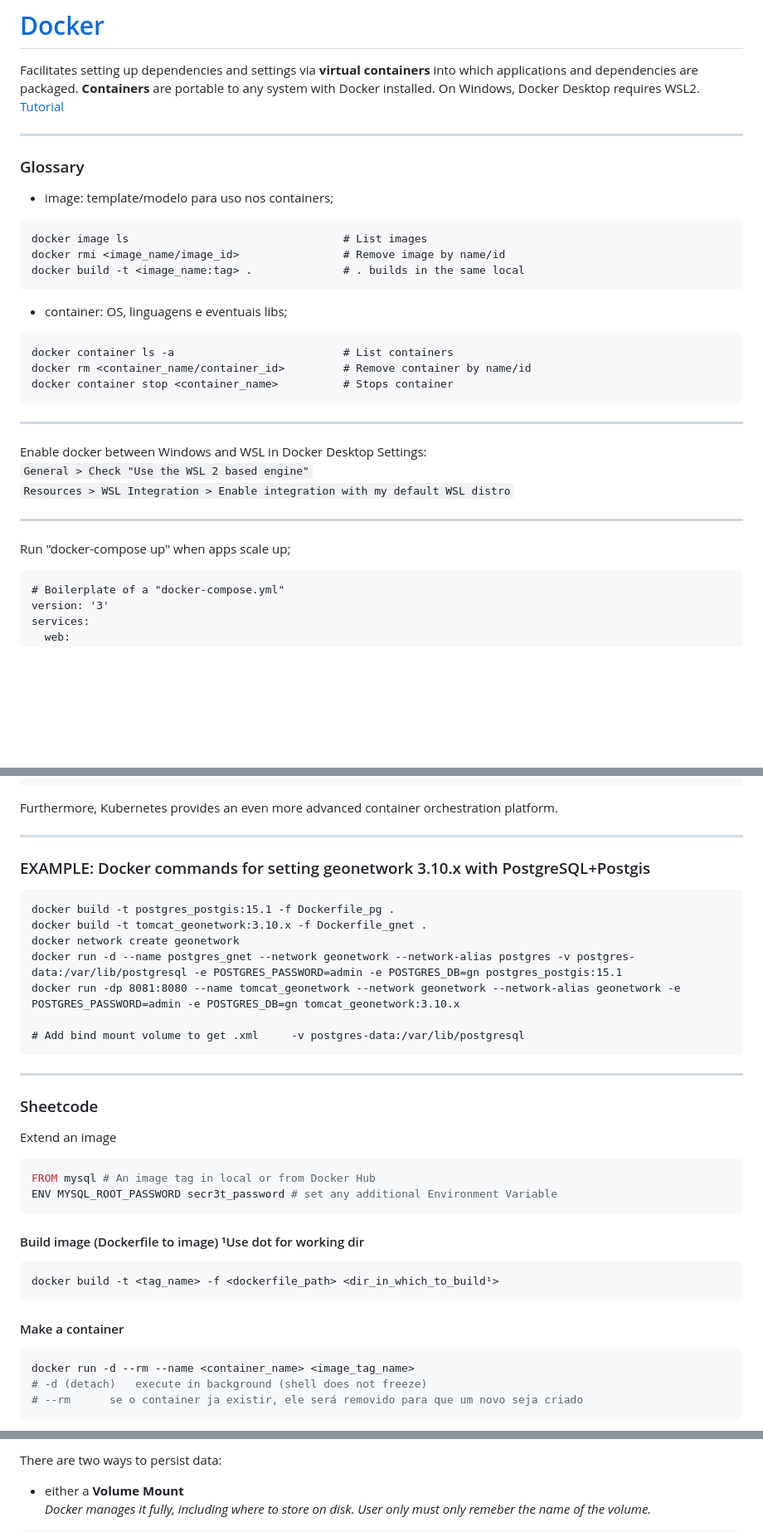
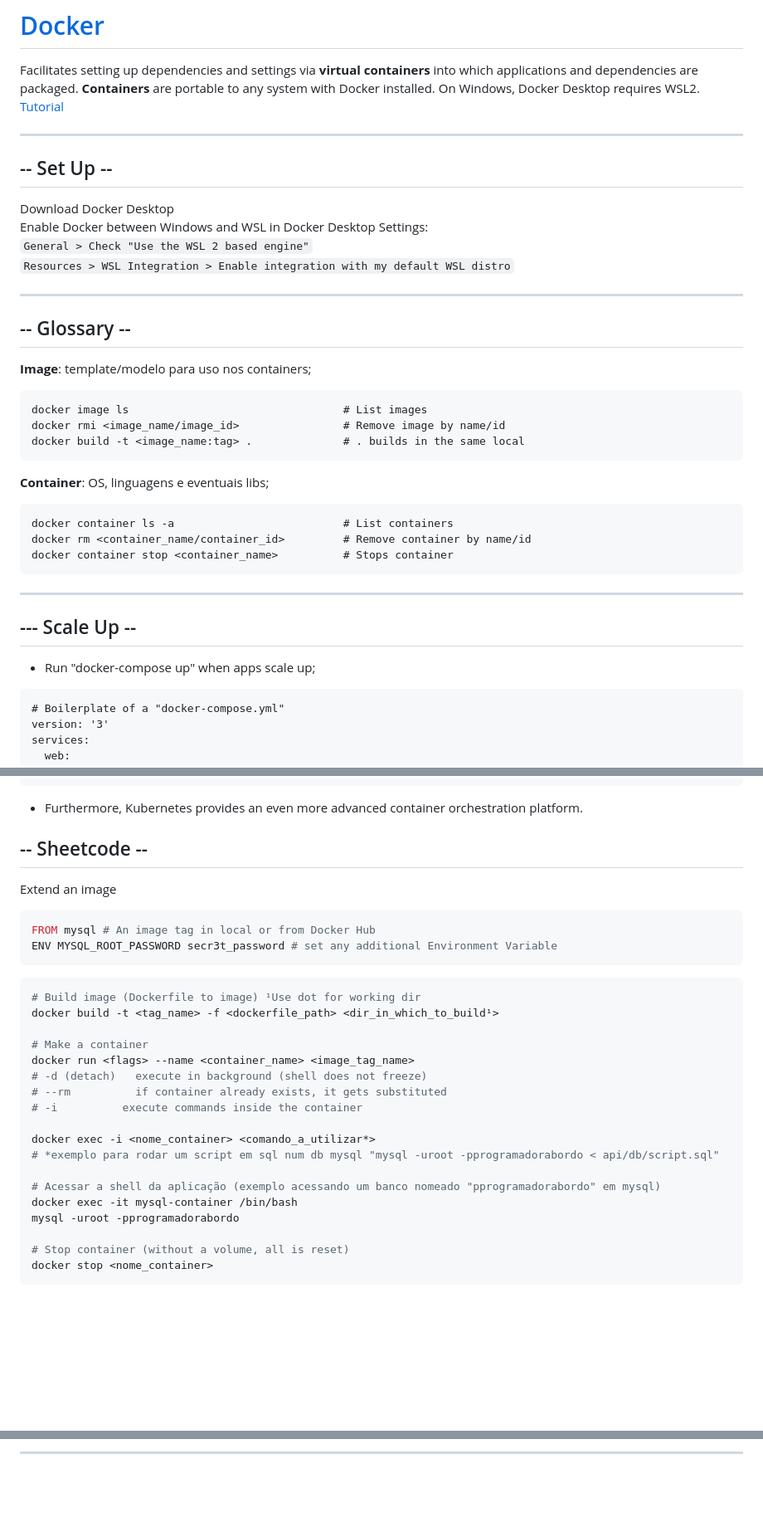
Before and after one commit to julianofinck/lernen, a Markdown page: Docker.md, 3 parts joined by grey strips. Shown at 83% size. GitHub-like rendering; blank space fills up the shorter version.

Commit message:
updated docker

````diff
--- a/Docker.md
+++ b/Docker.md
@@ -3,27 +3,35 @@
 Facilitates setting up dependencies and settings via **virtual containers** into which applications and dependencies are packaged.
 **Containers** are portable to any system with Docker installed. On Windows, Docker Desktop requires WSL2. [Tutorial](https://docs.docker.com/get-started/)
 
-  --------------------------------------------------------------------------------
-### Glossary
-* image: template/modelo para uso nos containers;
+---
+
+## -- Set Up --
+Download Docker Desktop
+Enable Docker between Windows and WSL in Docker Desktop Settings:
+`General > Check "Use the WSL 2 based engine"`
+`Resources > WSL Integration > Enable integration with my default WSL distro`
+
+---
+
+## -- Glossary --
+ **Image**: template/modelo para uso nos containers;
 ```
 docker image ls                                 # List images
 docker rmi <image_name/image_id>                # Remove image by name/id
 docker build -t <image_name:tag> .              # . builds in the same local
 ```
-* container: OS, linguagens e eventuais libs;
+**Container**: OS, linguagens e eventuais libs;
 ```
 docker container ls -a                          # List containers
 docker rm <container_name/container_id>         # Remove container by name/id
 docker container stop <container_name>          # Stops container
 ```
 ---
-Enable docker between Windows and WSL in Docker Desktop Settings:
-`General > Check "Use the WSL 2 based engine"`
-`Resources > WSL Integration > Enable integration with my default WSL distro`
 
- ---
-Run "docker-compose up" when apps scale up;
+
+
+## --- Scale Up --
+- Run "docker-compose up" when apps scale up;
 
 ```Docker
 # Boilerplate of a "docker-compose.yml"
@@ -42,35 +50,35 @@ services:
   volumes:
     db-data
 ```
-Furthermore, Kubernetes provides an even more advanced container orchestration platform.
+- Furthermore, Kubernetes provides an even more advanced container orchestration platform.
 
- ---
-### EXAMPLE: Docker commands for setting geonetwork 3.10.x with PostgreSQL+Postgis
-```
-docker build -t postgres_postgis:15.1 -f Dockerfile_pg .
-docker build -t tomcat_geonetwork:3.10.x -f Dockerfile_gnet .
-docker network create geonetwork
-docker run -d --name postgres_gnet --network geonetwork --network-alias postgres -v postgres-data:/var/lib/postgresql -e POSTGRES_PASSWORD=admin -e POSTGRES_DB=gn postgres_postgis:15.1
-docker run -dp 8081:8080 --name tomcat_geonetwork --network geonetwork --network-alias geonetwork -e POSTGRES_PASSWORD=admin -e POSTGRES_DB=gn tomcat_geonetwork:3.10.x
 
-# Add bind mount volume to get .xml     -v postgres-data:/var/lib/postgresql
-```
 
- --------------------------------------------------------------------------------
-### Sheetcode
+## -- Sheetcode --
 Extend an image
 ```Dockerfile
 FROM mysql # An image tag in local or from Docker Hub
 ENV MYSQL_ROOT_PASSWORD secr3t_password # set any additional Environment Variable
 ```
-#### Build image (Dockerfile to image) ¹Use dot for working dir
-```
+
+```Bash
+# Build image (Dockerfile to image) ¹Use dot for working dir
 docker build -t <tag_name> -f <dockerfile_path> <dir_in_which_to_build¹>
-```
-#### Make a container
-```shell
-docker run -d --rm --name <container_name> <image_tag_name>
+
+# Make a container
+docker run <flags> --name <container_name> <image_tag_name>
 # -d (detach)	execute in background (shell does not freeze)
-# --rm		se o container ja existir, ele será removido para que um novo seja criado
+# --rm		    if container already exists, it gets substituted
+# -i          execute commands inside the container
+
+docker exec -i <nome_container> <comando_a_utilizar*>
+# *exemplo para rodar um script em sql num db mysql "mysql -uroot -pprogramadorabordo < api/db/script.sql"
+
+# Acessar a shell da aplicação (exemplo acessando um banco nomeado "pprogramadorabordo" em mysql)
+docker exec -it mysql-container /bin/bash
+mysql -uroot -pprogramadorabordo
+
+# Stop container (without a volume, all is reset)
+docker stop <nome_container>
 ```
 
@@ -172,5 +121,3 @@ Containers don't keep changes by default when restarted, they start from image.
 
-There are two ways to persist data:
-- either a **Volume Mount**
-_Docker manages it fully, including where to store on disk. User only must only remeber the name of the volume._
+---
 
````
Also changed, not shown: other parts of Docker.md (+89 -93 lines).
